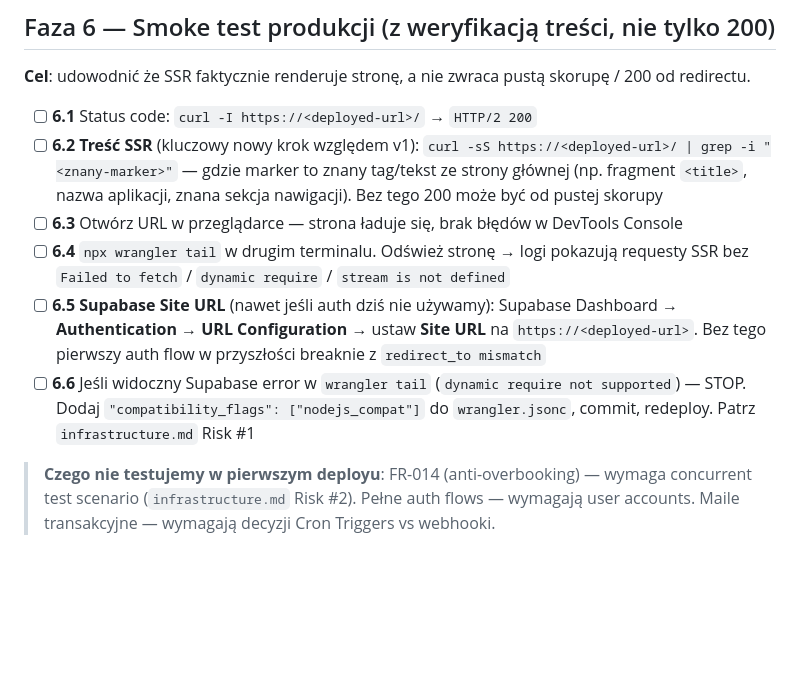
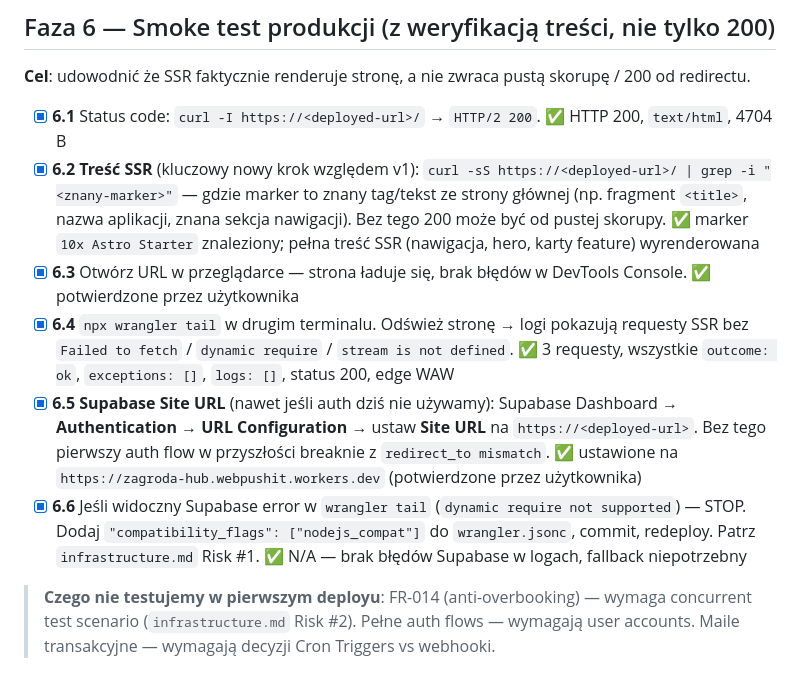
Before and after one commit to webpush-it/zagroda-hub, a Markdown page: context/deployment/deploy-plan.md, the part around the change. Rendered like a GitHub page; blank space fills up the shorter version.

Commit message:
deploy plan wykonaniu Fazy 6

```diff
--- a/context/deployment/deploy-plan.md
+++ b/context/deployment/deploy-plan.md
@@ -191,12 +191,12 @@ Zanim dasz agentowi sygnał, sprawdź że masz **wszystko** z poniższej listy z
 
 **Cel**: udowodnić że SSR faktycznie renderuje stronę, a nie zwraca pustą skorupę / 200 od redirectu.
 
-- [ ] **6.1** Status code: `curl -I https://<deployed-url>/` → `HTTP/2 200`
-- [ ] **6.2** **Treść SSR** (kluczowy nowy krok względem v1): `curl -sS https://<deployed-url>/ | grep -i "<znany-marker>"` — gdzie marker to znany tag/tekst ze strony głównej (np. fragment `<title>`, nazwa aplikacji, znana sekcja nawigacji). Bez tego 200 może być od pustej skorupy
-- [ ] **6.3** Otwórz URL w przeglądarce — strona ładuje się, brak błędów w DevTools Console
-- [ ] **6.4** `npx wrangler tail` w drugim terminalu. Odśwież stronę → logi pokazują requesty SSR bez `Failed to fetch` / `dynamic require` / `stream is not defined`
-- [ ] **6.5** **Supabase Site URL** (nawet jeśli auth dziś nie używamy): Supabase Dashboard → **Authentication → URL Configuration** → ustaw **Site URL** na `https://<deployed-url>`. Bez tego pierwszy auth flow w przyszłości breaknie z `redirect_to mismatch`
-- [ ] **6.6** Jeśli widoczny Supabase error w `wrangler tail` (`dynamic require not supported`) — STOP. Dodaj `"compatibility_flags": ["nodejs_compat"]` do `wrangler.jsonc`, commit, redeploy. Patrz `infrastructure.md` Risk #1
+- [x] **6.1** Status code: `curl -I https://<deployed-url>/` → `HTTP/2 200`. ✅ HTTP 200, `text/html`, 4704 B
+- [x] **6.2** **Treść SSR** (kluczowy nowy krok względem v1): `curl -sS https://<deployed-url>/ | grep -i "<znany-marker>"` — gdzie marker to znany tag/tekst ze strony głównej (np. fragment `<title>`, nazwa aplikacji, znana sekcja nawigacji). Bez tego 200 może być od pustej skorupy. ✅ marker `10x Astro Starter` znaleziony; pełna treść SSR (nawigacja, hero, karty feature) wyrenderowana
+- [x] **6.3** Otwórz URL w przeglądarce — strona ładuje się, brak błędów w DevTools Console. ✅ potwierdzone przez użytkownika
+- [x] **6.4** `npx wrangler tail` w drugim terminalu. Odśwież stronę → logi pokazują requesty SSR bez `Failed to fetch` / `dynamic require` / `stream is not defined`. ✅ 3 requesty, wszystkie `outcome: ok`, `exceptions: []`, `logs: []`, status 200, edge WAW
+- [x] **6.5** **Supabase Site URL** (nawet jeśli auth dziś nie używamy): Supabase Dashboard → **Authentication → URL Configuration** → ustaw **Site URL** na `https://<deployed-url>`. Bez tego pierwszy auth flow w przyszłości breaknie z `redirect_to mismatch`. ✅ ustawione na `https://zagroda-hub.webpushit.workers.dev` (potwierdzone przez użytkownika)
+- [x] **6.6** Jeśli widoczny Supabase error w `wrangler tail` (`dynamic require not supported`) — STOP. Dodaj `"compatibility_flags": ["nodejs_compat"]` do `wrangler.jsonc`, commit, redeploy. Patrz `infrastructure.md` Risk #1. ✅ N/A — brak błędów Supabase w logach, fallback niepotrzebny
 
 > **Czego nie testujemy w pierwszym deployu**: FR-014 (anti-overbooking) — wymaga concurrent test scenario (`infrastructure.md` Risk #2). Pełne auth flows — wymagają user accounts. Maile transakcyjne — wymagają decyzji Cron Triggers vs webhooki.
 
```
